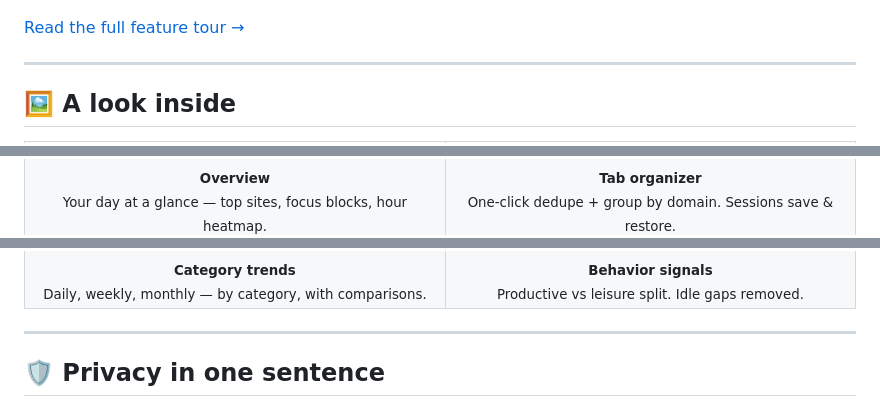
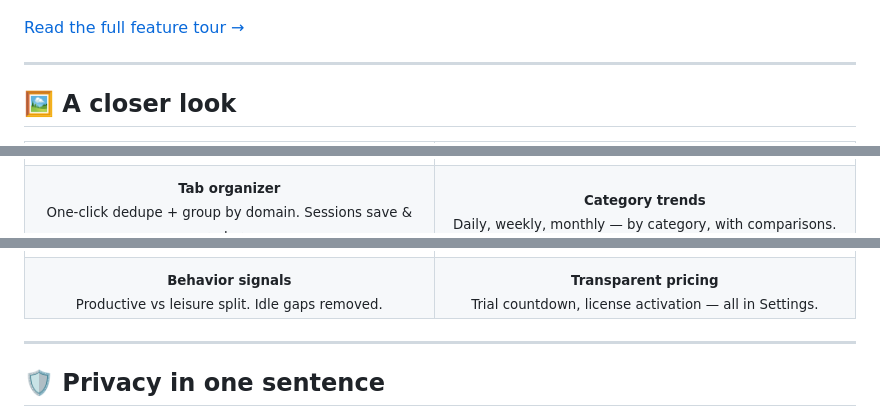
Before and after one commit to shyenx/sitelogs-site, a Markdown page: README.md, 3 parts joined by grey strips. GitHub-like rendering.

```diff
--- a/README.md
+++ b/README.md
@@ -44,7 +50,7 @@ on a dashboard that opens every time you open a new tab.
 
 ---
 
-## 🖼 A look inside
+## 🖼 A closer look
 
 <table>
 <tr>
@@ -53,6 +59,6 @@ on a dashboard that opens every time you open a new tab.
 </tr>
 <tr>
-<td align="center"><sub><b>Overview</b><br/>Your day at a glance — top sites, focus blocks, hour heatmap.</sub></td>
 <td align="center"><sub><b>Tab organizer</b><br/>One-click dedupe + group by domain. Sessions save & restore.</sub></td>
+<td align="center"><sub><b>Category trends</b><br/>Daily, weekly, monthly — by category, with comparisons.</sub></td>
 </tr>
 <tr>
@@ -61,7 +67,7 @@ on a dashboard that opens every time you open a new tab.
 </tr>
 <tr>
-<td align="center"><sub><b>Category trends</b><br/>Daily, weekly, monthly — by category, with comparisons.</sub></td>
 <td align="center"><sub><b>Behavior signals</b><br/>Productive vs leisure split. Idle gaps removed.</sub></td>
+<td align="center"><sub><b>Transparent pricing</b><br/>Trial countdown, license activation — all in Settings.</sub></td>
 </tr>
 </table>
 
```
Also changed, not shown: other parts of README.md (+9 -3 lines).
